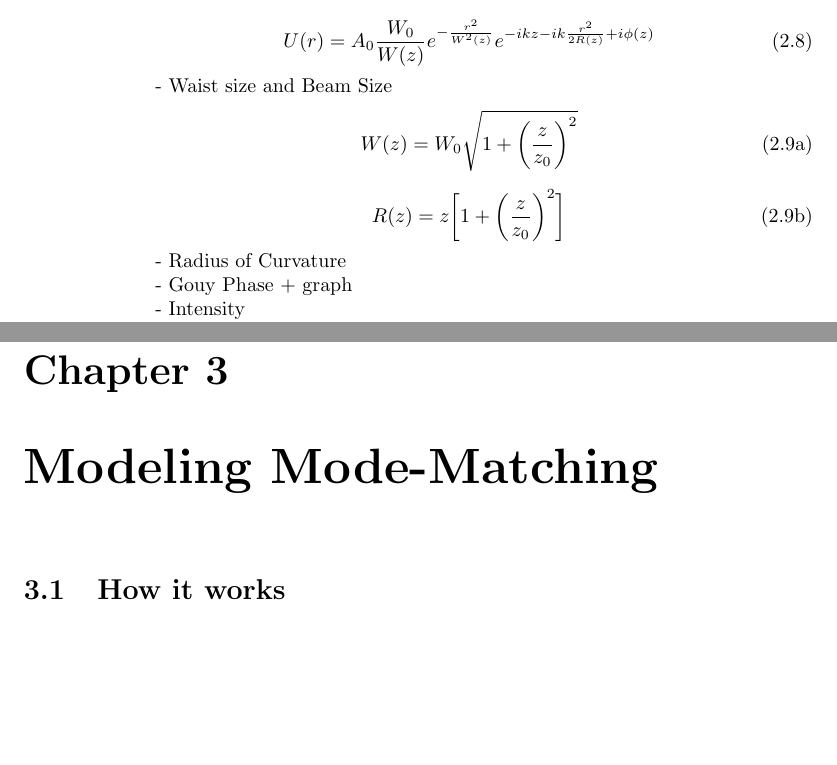
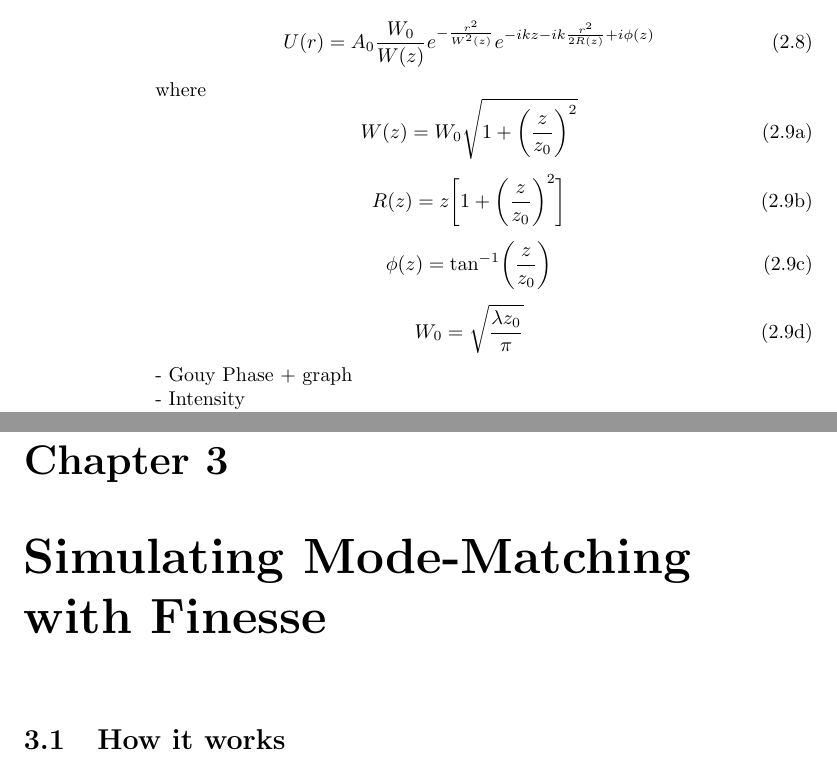
Before and after one commit to TVoPhysics/TVo_Thesis, a LaTeX thesis (Doc/Thesis.tex): two parts of pages 14 and 17 of 35, joined at a grey line, cut so that both start at the same text, the shorter picture padded with empty space. Compiled offline with pdfLaTeX.

Commit message:
Changed Name of Chapters
Changed some stuff

```diff
--- a/Doc/Thesis.tex
+++ b/Doc/Thesis.tex
@@ -221,7 +221,7 @@
 		U(r) = A_0 \frac{W_0}{W(z)} e^{-\frac{r^2}{W^2(z)}} e^{-ikz - ik \frac{r^2}{2R(z)} + i \phi(z)}
 		\end{equation}
 
-		- Waist size and Beam Size
+		where
 		\begin{subequations}
 		\begin{equation}
 		W(z) = W_0 \sqrt{1 + \bigg( \frac{z}{z_0} \bigg)^2}
@@ -229,12 +229,14 @@
 		\begin{equation}
 		R(z) = z \bigg[ 1 + \bigg( \frac{z}{z_0} \bigg)^2 \bigg]
 		\end{equation}
-
+		\begin{equation}
+		\phi(z)= \text{tan}^{-1}\bigg(\frac{z}{z_0}\bigg)
+		\end{equation}
+		\begin{equation}
+		W_0 = \sqrt{\frac{\lambda z_0}{\pi}}
+		\end{equation}
 		\end{subequations}
 
-
-
-		- Radius of Curvature
 
 		- Gouy Phase + graph
 
@@ -278,7 +280,7 @@
 
 
 %%%%%%%%%%%%%%%%%%%%%%
-\chapter{Modeling Mode-Matching}
+\chapter{Simulating Mode-Matching with Finesse}
 	\section{How it works}
 	Summary of how Finesse works (input output matrix), how it handles HOMs
 
```
Also changed, not shown: Doc/Thesis.pdf, Doc/Thesis.tex (4 more changed lines), 4 other files.
